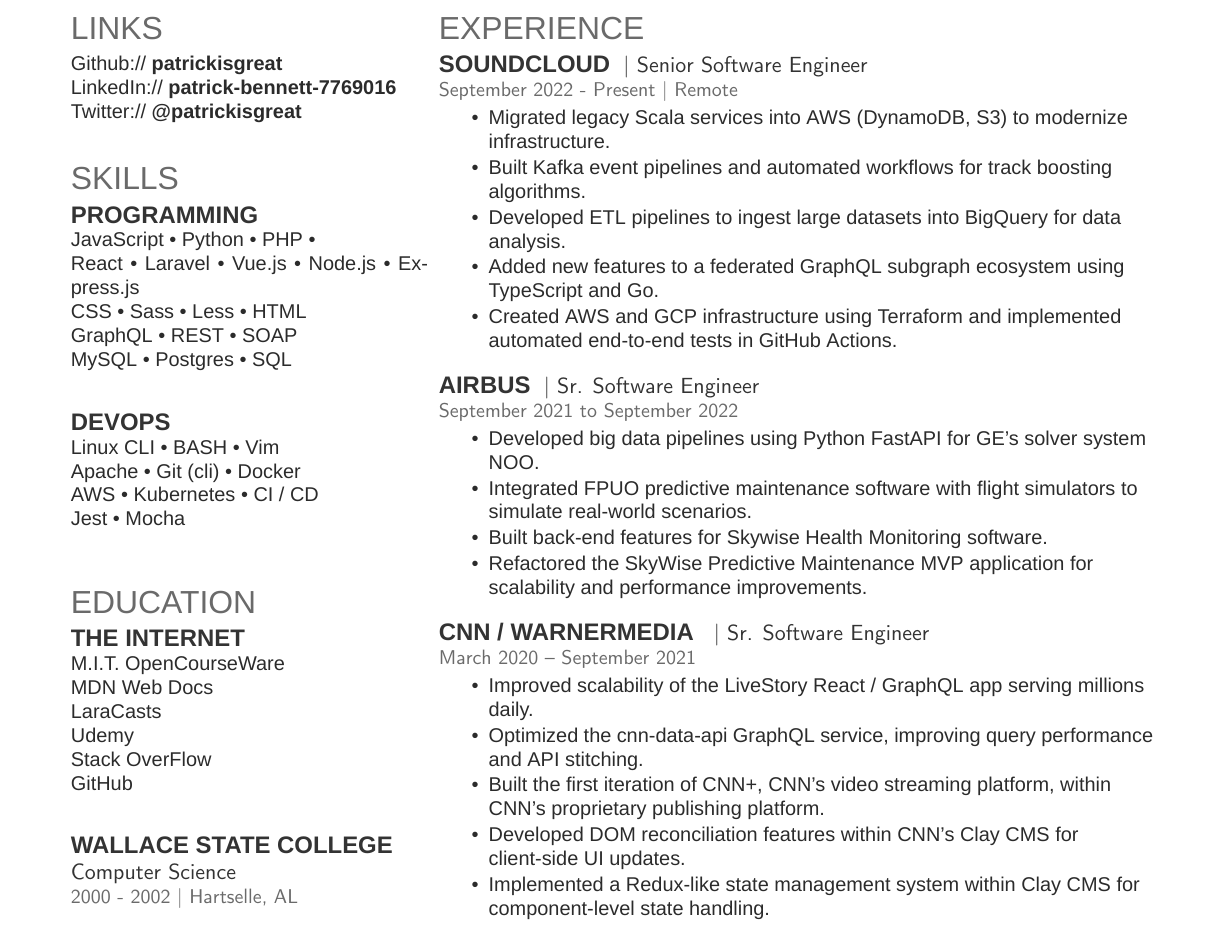
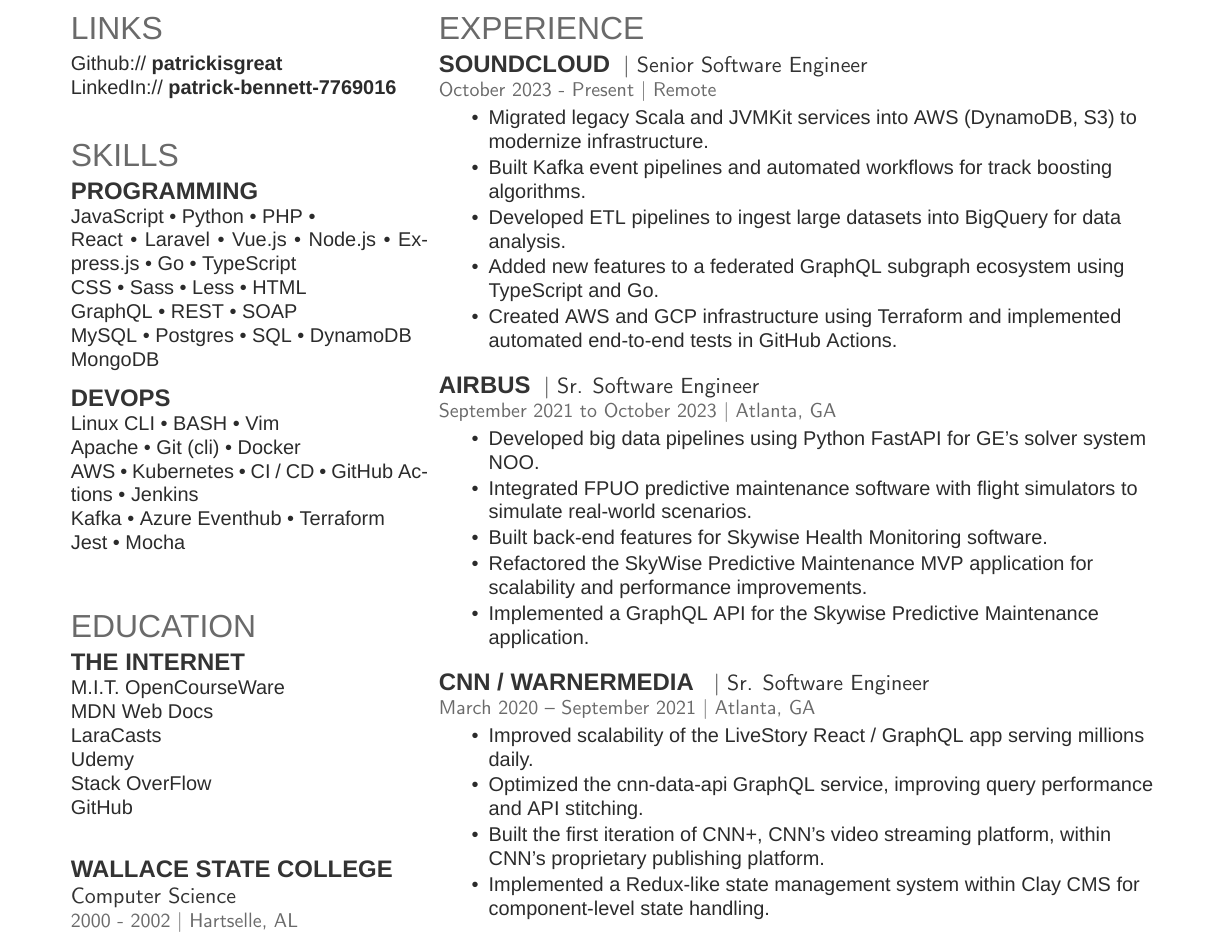
Before and after one commit to patrickisgreat/resume, a LaTeX CV (MacFonts/pb_resume.tex): part of the page, cut so that both start at the same text. Compiled offline with XeLaTeX; a missing font is replaced by an installed copy or a similar font.

Commit message:
chore: more updates

```diff
--- a/MacFonts/pb_resume.tex
+++ b/MacFonts/pb_resume.tex
@@ -38,7 +38,6 @@
 \section{Links}
 Github:// \href{https://github.com/patrickisgreat}{\bf patrickisgreat} \\
 LinkedIn://  \href{https://www.linkedin.com/in/patrick-bennett-7769016}{\bf patrick-bennett-7769016} \\
-Twitter://  \href{https://twitter.com/patrickisgreat}{\bf @patrickisgreat} \\
 
 %%%%%%%%%%%%%%%%%%%%%%%%%%%%%%%%%%%%%%
 %     SKILLS
@@ -48,16 +47,19 @@
 \subsection{Programming}
 JavaScript \textbullet{}  Python \textbullet{}  PHP \textbullet{}  \\
 React \textbullet{}  Laravel \textbullet{}  Vue.js \textbullet{}
-Node.js \textbullet{}  Express.js \\
+Node.js \textbullet{}  Express.js \textbullet{} Go \textbullet{} TypeScript \\
 CSS \textbullet{} Sass \textbullet{} Less \textbullet{} HTML \\
 GraphQL \textbullet{} REST \textbullet{}  SOAP \\
-MySQL \textbullet{} Postgres \textbullet{} SQL \\
+MySQL \textbullet{} Postgres \textbullet{} SQL \textbullet{} DynamoDB \\
+MongoDB
 \sectionsep
+
 
 \subsection{DevOps}
 Linux CLI \textbullet{}  BASH \textbullet{}  Vim \\
 Apache \textbullet{} Git (cli) \textbullet{} Docker \\
-AWS \textbullet{} Kubernetes \textbullet{} CI / CD \\
+AWS \textbullet{} Kubernetes \textbullet{} CI / CD \textbullet{} GitHub Actions \textbullet{} Jenkins \\
+Kafka \textbullet{} Azure Eventhub \textbullet{} Terraform \\
 Jest \textbullet{} Mocha \\
 \sectionsep
 
@@ -97,10 +99,10 @@
 
 \runsubsection{SoundCloud}
 \descript{| Senior Software Engineer }
-\location{September 2022 - Present | Remote}
+\location{October 2023 - Present | Remote}
 \vspace{10pt} % Removed top vertical space
 \begin{tightemize}
-\item Migrated legacy Scala services into AWS (DynamoDB, S3) to modernize infrastructure.
+\item Migrated legacy Scala and JVMKit services into AWS (DynamoDB, S3) to modernize infrastructure.
 \item Built Kafka event pipelines and automated workflows for track boosting algorithms.
 \item Developed ETL pipelines to ingest large datasets into BigQuery for data analysis.
 \item Added new features to a federated GraphQL subgraph ecosystem using TypeScript and Go.
@@ -110,25 +112,25 @@
 
 \runsubsection{Airbus}
 \descript{| Sr. Software Engineer }
-\location{September 2021 to September 2022}
+\location{September 2021 to October 2023 | Atlanta, GA}
 \vspace{0pt} % Removed top vertical space
 \begin{tightemize}
 \item Developed big data pipelines using Python FastAPI for GE's solver system NOO.
 \item Integrated FPUO predictive maintenance software with flight simulators to simulate real-world scenarios.
 \item Built back-end features for Skywise Health Monitoring software.
 \item Refactored the SkyWise Predictive Maintenance MVP application for scalability and performance improvements.
+\item Implemented a GraphQL API for the Skywise Predictive Maintenance application.
 \end{tightemize}
 \sectionsep
 
 \runsubsection{CNN / WarnerMedia }
 \descript{| Sr. Software Engineer }
-\location{March 2020 – September 2021}
+\location{March 2020 – September 2021 | Atlanta, GA}
 \vspace{0pt} % Removed top vertical space
 \begin{tightemize}
 \item Improved scalability of the LiveStory React / GraphQL app serving millions daily.
 \item Optimized the cnn-data-api GraphQL service, improving query performance and API stitching.
 \item Built the first iteration of CNN+, CNN's video streaming platform, within CNN's proprietary publishing platform.
-\item Developed DOM reconciliation features within CNN's Clay CMS for client-side UI updates.
 \item Implemented a Redux-like state management system within Clay CMS for component-level state handling.
 \end{tightemize}
 \sectionsep
```
Also changed, not shown: MacFonts/pb_resume.pdf, MacFonts/pb_resume.tex (2 more changed lines), 5 other files.
